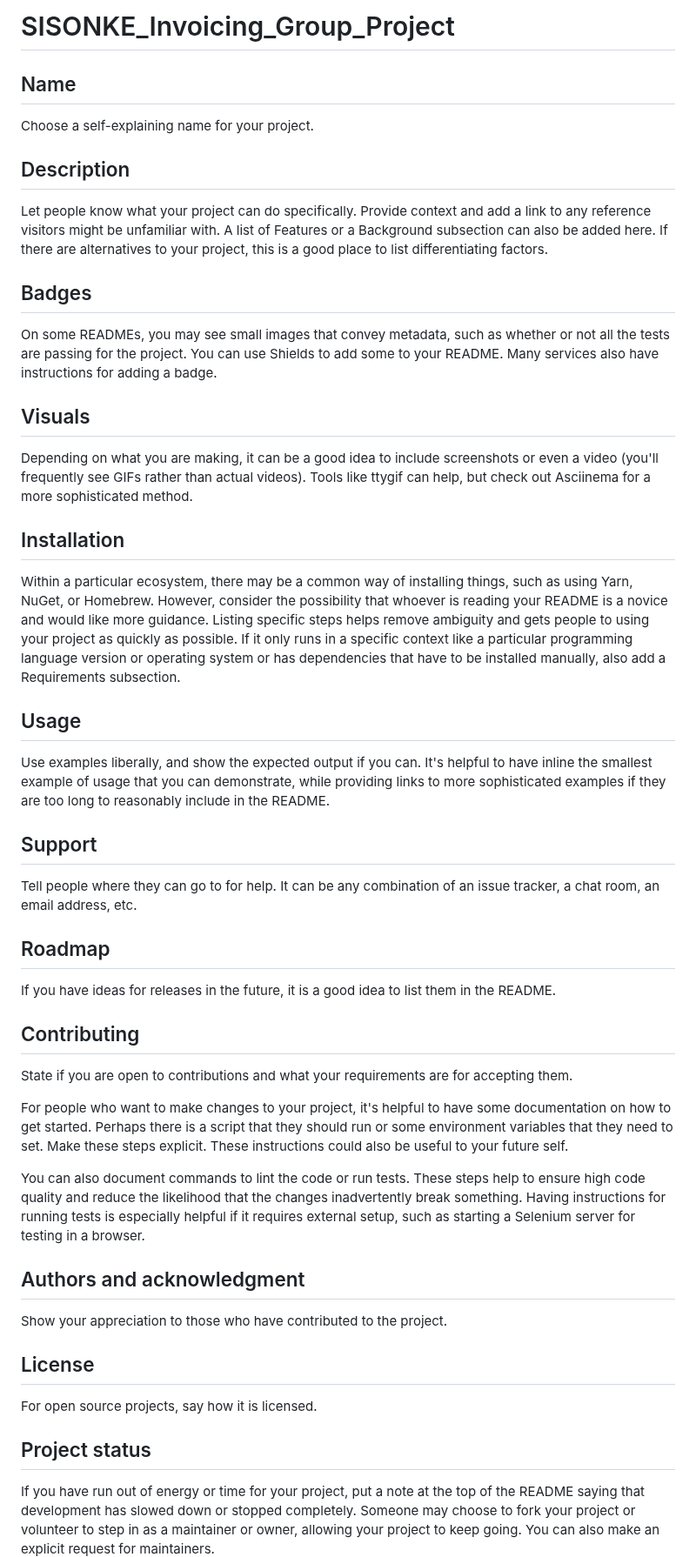
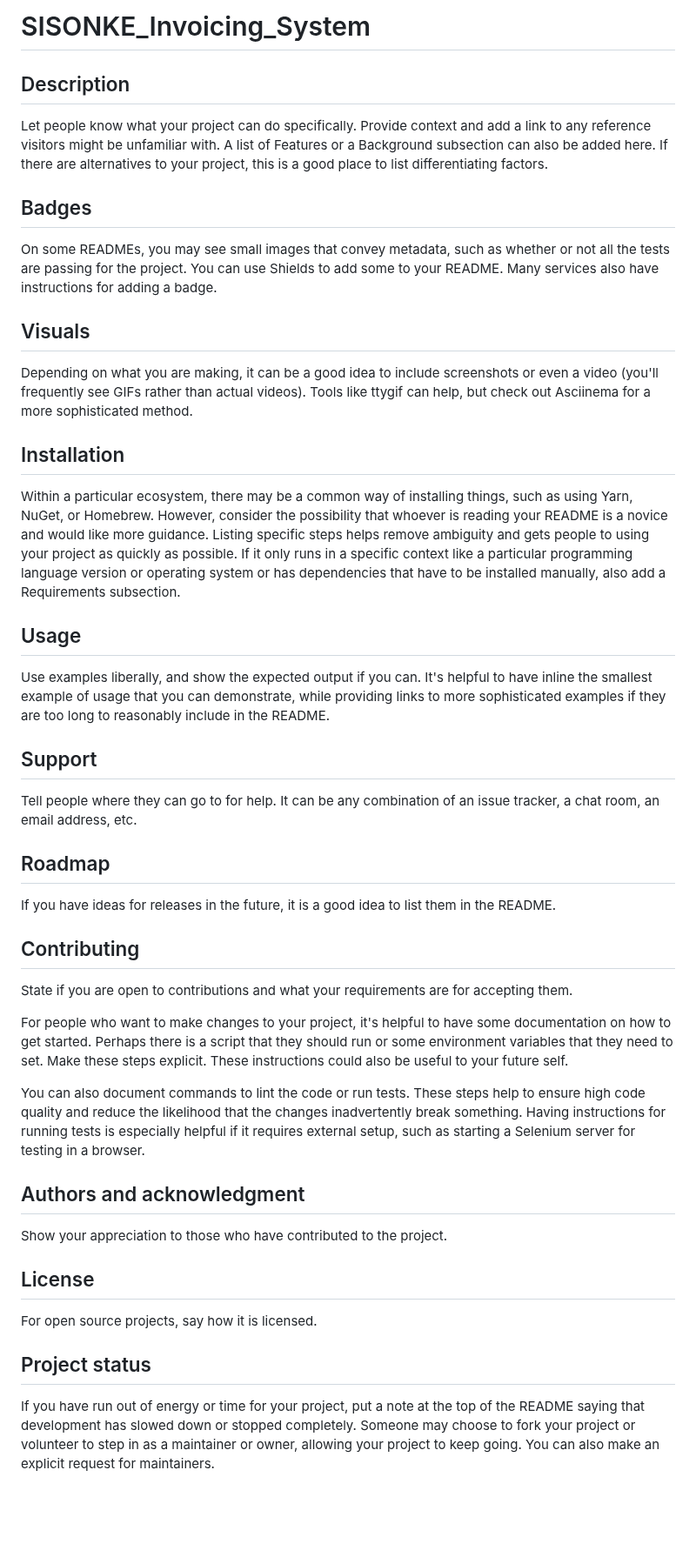
Before and after one commit to LuckyMaley/Sisonke-Invoicing-System, a Markdown page: README.md, the part around the change. Shown at 87% size. GitHub-like rendering; blank space fills up the shorter version.

```diff
--- a/README.md
+++ b/README.md
@@ -1,32 +1,35 @@
-# SISONKE_Invoicing_Group_Project
-
-
-
-## Name
-Choose a self-explaining name for your project.
+# SISONKE_Invoicing_System
 
 ## Description
+
 Let people know what your project can do specifically. Provide context and add a link to any reference visitors might be unfamiliar with. A list of Features or a Background subsection can also be added here. If there are alternatives to your project, this is a good place to list differentiating factors.
 
 ## Badges
+
 On some READMEs, you may see small images that convey metadata, such as whether or not all the tests are passing for the project. You can use Shields to add some to your README. Many services also have instructions for adding a badge.
 
 ## Visuals
+
 Depending on what you are making, it can be a good idea to include screenshots or even a video (you'll frequently see GIFs rather than actual videos). Tools like ttygif can help, but check out Asciinema for a more sophisticated method.
 
 ## Installation
+
 Within a particular ecosystem, there may be a common way of installing things, such as using Yarn, NuGet, or Homebrew. However, consider the possibility that whoever is reading your README is a novice and would like more guidance. Listing specific steps helps remove ambiguity and gets people to using your project as quickly as possible. If it only runs in a specific context like a particular programming language version or operating system or has dependencies that have to be installed manually, also add a Requirements subsection.
 
 ## Usage
+
 Use examples liberally, and show the expected output if you can. It's helpful to have inline the smallest example of usage that you can demonstrate, while providing links to more sophisticated examples if they are too long to reasonably include in the README.
 
 ## Support
+
 Tell people where they can go to for help. It can be any combination of an issue tracker, a chat room, an email address, etc.
 
 ## Roadmap
+
 If you have ideas for releases in the future, it is a good idea to list them in the README.
 
 ## Contributing
+
 State if you are open to contributions and what your requirements are for accepting them.
 
 For people who want to make changes to your project, it's helpful to have some documentation on how to get started. Perhaps there is a script that they should run or some environment variables that they need to set. Make these steps explicit. These instructions could also be useful to your future self.
@@ -34,10 +37,13 @@ For people who want to make changes to your project, it's helpful to have some d
 You can also document commands to lint the code or run tests. These steps help to ensure high code quality and reduce the likelihood that the changes inadvertently break something. Having instructions for running tests is especially helpful if it requires external setup, such as starting a Selenium server for testing in a browser.
 
 ## Authors and acknowledgment
+
 Show your appreciation to those who have contributed to the project.
 
 ## License
+
 For open source projects, say how it is licensed.
 
 ## Project status
+
 If you have run out of energy or time for your project, put a note at the top of the README saying that development has slowed down or stopped completely. Someone may choose to fork your project or volunteer to step in as a maintainer or owner, allowing your project to keep going. You can also make an explicit request for maintainers.
```
